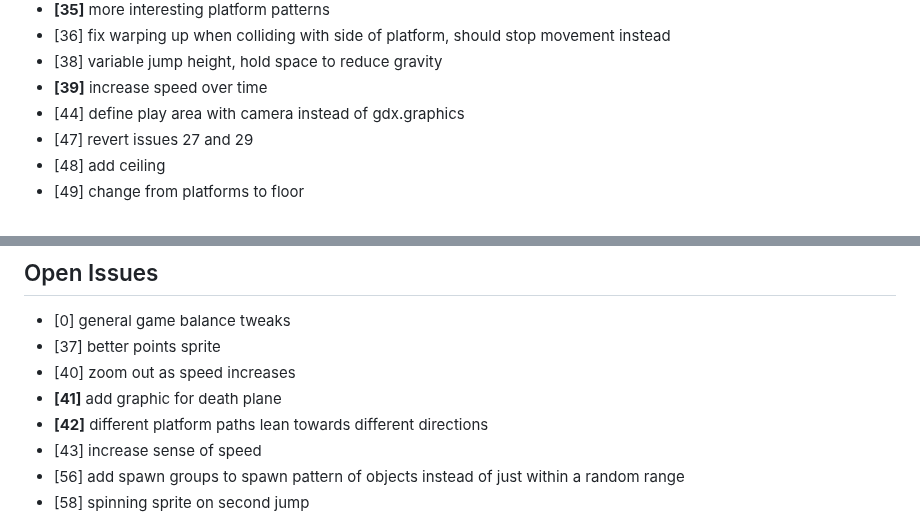
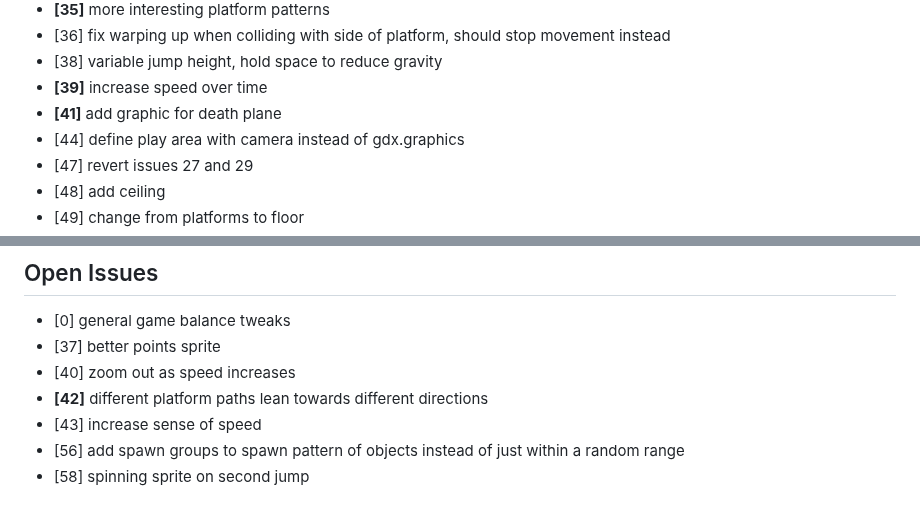
Before and after one commit to ManixI/ludumDare54, a Markdown page: issues.md, 2 parts joined by grey strips. GitHub-like rendering.

Commit message:
updated issue tracker

```diff
--- a/issues.md
+++ b/issues.md
@@ -38,6 +38,7 @@
  - [36] fix warping up when colliding with side of platform, should stop movement instead
  - [38] variable jump height, hold space to reduce gravity
  - **[39]** increase speed over time
+ - **[41]** add graphic for death plane
  - [44] define play area with camera instead of gdx.graphics
  - [47] revert issues 27 and 29
  - [48] add ceiling
@@ -88,7 +89,6 @@
  - [0] general game balance tweaks
  - [37] better points sprite
  - [40] zoom out as speed increases
- - **[41]** add graphic for death plane
  - **[42]** different platform paths lean towards different directions
  - [43] increase sense of speed
  - [56] add spawn groups to spawn pattern of objects instead of just within a random range
```
Also changed, not shown: other parts of issues.md (+1 -1 lines).
